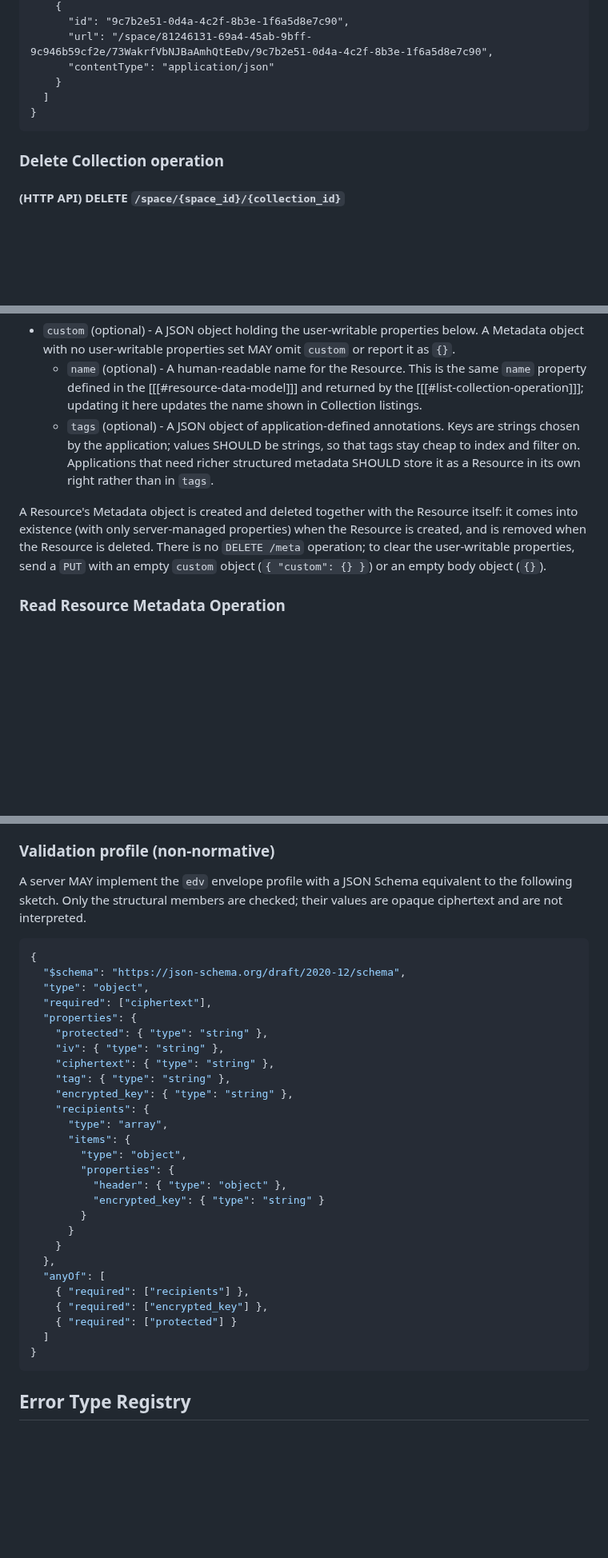
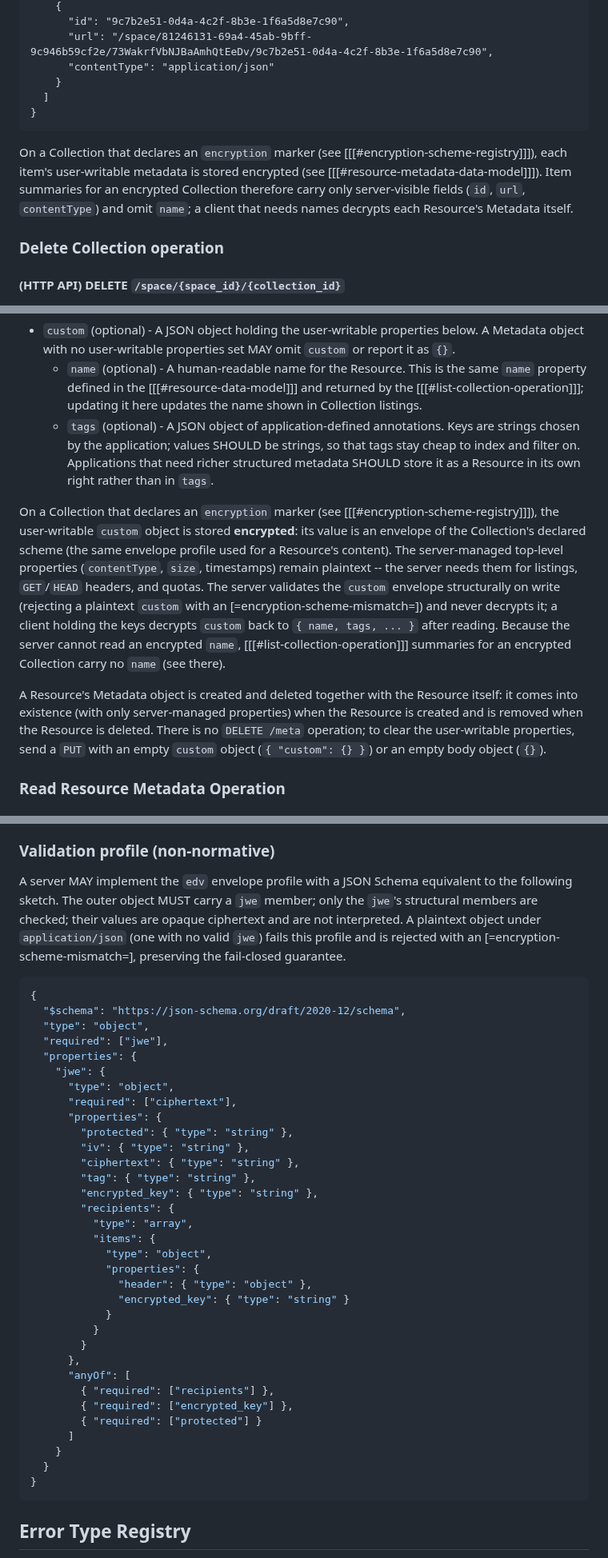
Before and after one commit to digitalcredentials/wallet-attached-storage-spec, a Markdown page: spec.md, 3 parts joined by grey strips. Shown at 80% size. Rendered like a GitHub page; blank space fills up the shorter version.

Commit message:
Refactor the EDV encryption scheme registry entry.
Signed-off-by: Dmitri Zagidulin <dzagidulin@gmail.com>

````diff
--- a/spec.md
+++ b/spec.md
@@ -1237,6 +1237,13 @@ Content-type: application/json
 }
 ```
 
+On a Collection that declares an `encryption` marker (see
+[[[#encryption-scheme-registry]]]), each item's user-writable metadata is stored
+encrypted (see [[[#resource-metadata-data-model]]]). Item summaries for an
+encrypted Collection therefore carry only server-visible fields (`id`, `url`,
+`contentType`) and omit `name`; a client that needs names decrypts each
+Resource's Metadata itself.
+
 ### Delete Collection operation
 
 #### (HTTP API) DELETE `/space/{space_id}/{collection_id}`
@@ -1672,9 +1679,21 @@ User-writable properties:
     richer structured metadata SHOULD store it as a Resource in its own
     right rather than in `tags`.
 
+On a Collection that declares an `encryption` marker (see
+[[[#encryption-scheme-registry]]]), the user-writable `custom` object is stored
+**encrypted**: its value is an envelope of the Collection's declared scheme
+(the same envelope profile used for a Resource's content). The server-managed
+top-level properties (`contentType`, `size`, timestamps) remain plaintext -- the
+server needs them for listings, `GET`/`HEAD` headers, and quotas. The server
+validates the `custom` envelope structurally on write (rejecting a plaintext
+`custom` with an [=encryption-scheme-mismatch=]) and never decrypts it; a client
+holding the keys decrypts `custom` back to `{ name, tags, ... }` after reading.
+Because the server cannot read an encrypted `name`, [[[#list-collection-operation]]]
+summaries for an encrypted Collection carry no `name` (see there).
+
 A Resource's Metadata object is created and deleted together with the
 Resource itself: it comes into existence (with only server-managed
-properties) when the Resource is created, and is removed when the Resource is
+properties) when the Resource is created and is removed when the Resource is
 deleted. There is no `DELETE /meta` operation; to clear the user-writable
 properties, send a `PUT` with an empty `custom` object (`{ "custom": {} }`)
 or an empty body object (`{}`).
@@ -2829,36 +2855,45 @@ guarantee for those Collections, leaving the guarantee entirely to clients.
 ### Validation profile (non-normative)
 
 A server MAY implement the `edv` envelope profile with a JSON Schema equivalent
-to the following sketch. Only the structural members are checked; their values
-are opaque ciphertext and are not interpreted.
+to the following sketch. The outer object MUST carry a `jwe` member; only the
+`jwe`'s structural members are checked; their values are opaque ciphertext and
+are not interpreted. A plaintext object under `application/json` (one with no
+valid `jwe`) fails this profile and is rejected with an
+[=encryption-scheme-mismatch=], preserving the fail-closed guarantee.
 
 ```json
 {
   "$schema": "https://json-schema.org/draft/2020-12/schema",
   "type": "object",
-  "required": ["ciphertext"],
+  "required": ["jwe"],
   "properties": {
-    "protected": { "type": "string" },
-    "iv": { "type": "string" },
-    "ciphertext": { "type": "string" },
-    "tag": { "type": "string" },
-    "encrypted_key": { "type": "string" },
-    "recipients": {
-      "type": "array",
-      "items": {
-        "type": "object",
-        "properties": {
-          "header": { "type": "object" },
-          "encrypted_key": { "type": "string" }
+    "jwe": {
+      "type": "object",
+      "required": ["ciphertext"],
+      "properties": {
+        "protected": { "type": "string" },
+        "iv": { "type": "string" },
+        "ciphertext": { "type": "string" },
+        "tag": { "type": "string" },
+        "encrypted_key": { "type": "string" },
+        "recipients": {
+          "type": "array",
+          "items": {
+            "type": "object",
+            "properties": {
+              "header": { "type": "object" },
+              "encrypted_key": { "type": "string" }
+            }
+          }
         }
-      }
+      },
+      "anyOf": [
+        { "required": ["recipients"] },
+        { "required": ["encrypted_key"] },
+        { "required": ["protected"] }
+      ]
     }
-  },
-  "anyOf": [
-    { "required": ["recipients"] },
-    { "required": ["encrypted_key"] },
-    { "required": ["protected"] }
-  ]
+  }
 }
 ```
 
````
Also changed, not shown: other parts of spec.md (+14 -7 lines).
